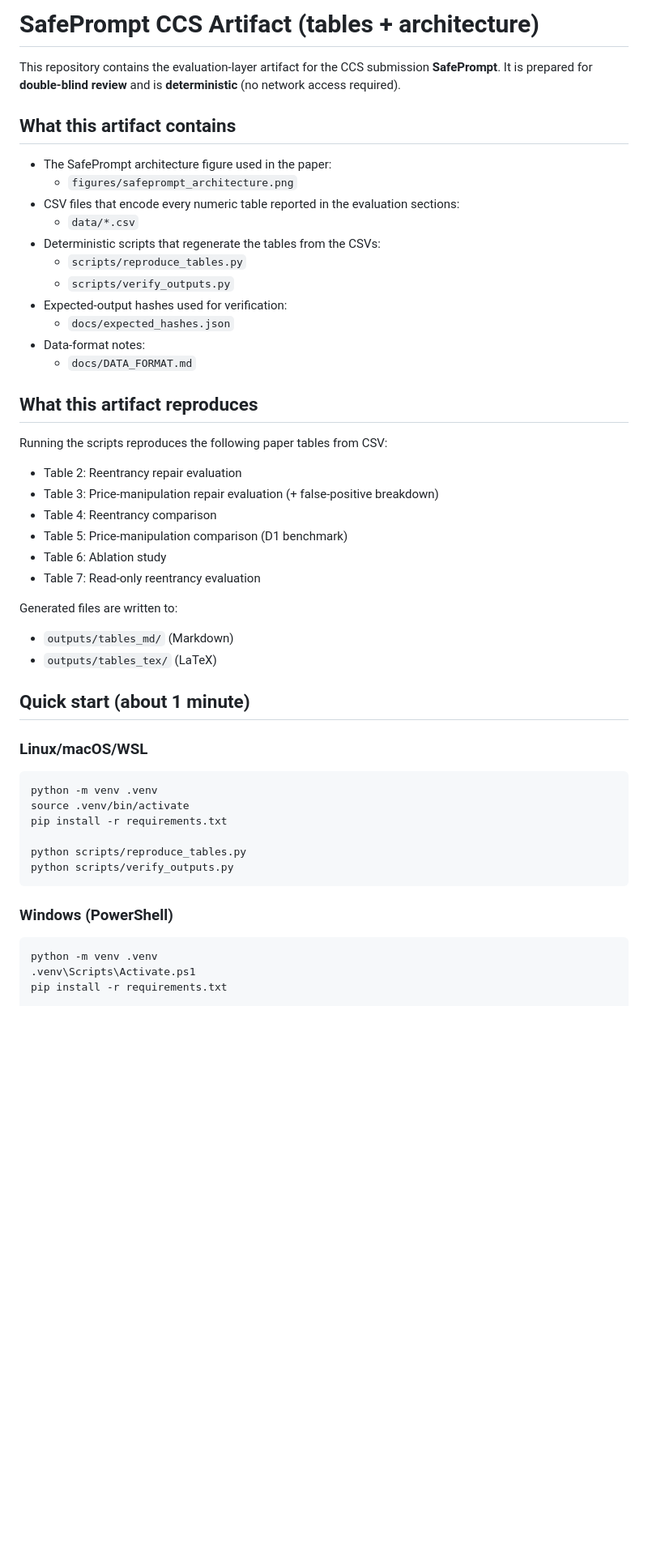
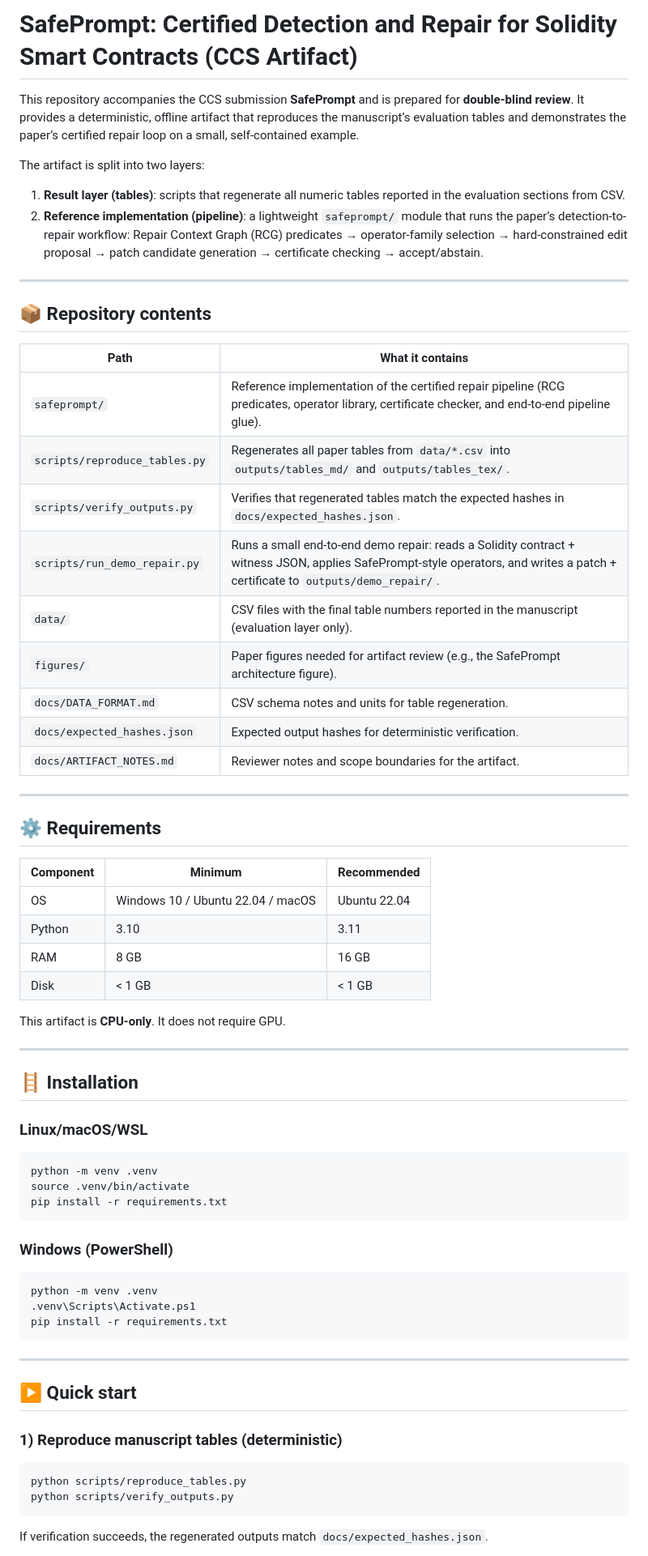
Before and after one commit to niirex1/safeprompt, a Markdown page: README.md, the part around one of its changes. Shown at 81% size. GitHub-like rendering; blank space fills up the shorter version.

````diff
--- a/README.md
+++ b/README.md
@@ -1,53 +1,75 @@
-# SafePrompt CCS Artifact (tables + architecture)
+# SafePrompt: Certified Detection and Repair for Solidity Smart Contracts (CCS Artifact)
 
-This repository contains the evaluation-layer artifact for the CCS submission **SafePrompt**.
-It is prepared for **double-blind review** and is **deterministic** (no network access required).
+This repository accompanies the CCS submission **SafePrompt** and is prepared for **double-blind review**.
+It provides a deterministic, offline artifact that reproduces the manuscript’s evaluation tables and
+demonstrates the paper’s certified repair loop on a small, self-contained example.
 
-## What this artifact contains
+The artifact is split into two layers:
 
-- The SafePrompt architecture figure used in the paper:
-  - `figures/safeprompt_architecture.png`
-- CSV files that encode every numeric table reported in the evaluation sections:
-  - `data/*.csv`
-- Deterministic scripts that regenerate the tables from the CSVs:
-  - `scripts/reproduce_tables.py`
-  - `scripts/verify_outputs.py`
-- Expected-output hashes used for verification:
-  - `docs/expected_hashes.json`
-- Data-format notes:
-  - `docs/DATA_FORMAT.md`
+1. **Result layer (tables)**: scripts that regenerate all numeric tables reported in the evaluation sections from CSV.
+2. **Reference implementation (pipeline)**: a lightweight `safeprompt/` module that runs the paper’s
+   detection-to-repair workflow: Repair Context Graph (RCG) predicates → operator-family selection →
+   hard-constrained edit proposal → patch candidate generation → certificate checking → accept/abstain.
 
-## What this artifact reproduces
+---
 
-Running the scripts reproduces the following paper tables from CSV:
+## 📦 Repository contents
 
-- Table 2: Reentrancy repair evaluation
-- Table 3: Price-manipulation repair evaluation (+ false-positive breakdown)
-- Table 4: Reentrancy comparison
-- Table 5: Price-manipulation comparison (D1 benchmark)
-- Table 6: Ablation study
-- Table 7: Read-only reentrancy evaluation
+| Path | What it contains |
+|---|---|
+| `safeprompt/` | Reference implementation of the certified repair pipeline (RCG predicates, operator library, certificate checker, and end-to-end pipeline glue). |
+| `scripts/reproduce_tables.py` | Regenerates all paper tables from `data/*.csv` into `outputs/tables_md/` and `outputs/tables_tex/`. |
+| `scripts/verify_outputs.py` | Verifies that regenerated tables match the expected hashes in `docs/expected_hashes.json`. |
+| `scripts/run_demo_repair.py` | Runs a small end-to-end demo repair: reads a Solidity contract + witness JSON, applies SafePrompt-style operators, and writes a patch + certificate to `outputs/demo_repair/`. |
+| `data/` | CSV files with the final table numbers reported in the manuscript (evaluation layer only). |
+| `figures/` | Paper figures needed for artifact review (e.g., the SafePrompt architecture figure). |
+| `docs/DATA_FORMAT.md` | CSV schema notes and units for table regeneration. |
+| `docs/expected_hashes.json` | Expected output hashes for deterministic verification. |
+| `docs/ARTIFACT_NOTES.md` | Reviewer notes and scope boundaries for the artifact. |
 
-Generated files are written to:
+---
 
-- `outputs/tables_md/` (Markdown)
-- `outputs/tables_tex/` (LaTeX)
+## ⚙️ Requirements
 
-## Quick start (about 1 minute)
+| Component | Minimum | Recommended |
+|---|---|---|
+| OS | Windows 10 / Ubuntu 22.04 / macOS | Ubuntu 22.04 |
+| Python | 3.10 | 3.11 |
+| RAM | 8 GB | 16 GB |
+| Disk | < 1 GB | < 1 GB |
+
+This artifact is **CPU-only**. It does not require GPU.
+
+---
+
+## 🪜 Installation
 
 ### Linux/macOS/WSL
+
 ```bash
 python -m venv .venv
 source .venv/bin/activate
 pip install -r requirements.txt
+```
 
+### Windows (PowerShell)
+
+```powershell
+python -m venv .venv
+.venv\Scripts\Activate.ps1
+pip install -r requirements.txt
+```
+
+---
+
+## ▶️ Quick start
+
+### 1) Reproduce manuscript tables (deterministic)
+
+```bash
 python scripts/reproduce_tables.py
 python scripts/verify_outputs.py
 ```
 
-### Windows (PowerShell)
-```powershell
-python -m venv .venv
-.venv\Scripts\Activate.ps1
-pip install -r requirements.txt
+If verification succeeds, the regenerated outputs match `docs/expected_hashes.json`.
 
````
Also changed, not shown: other parts of README.md (+62 -36 lines).
